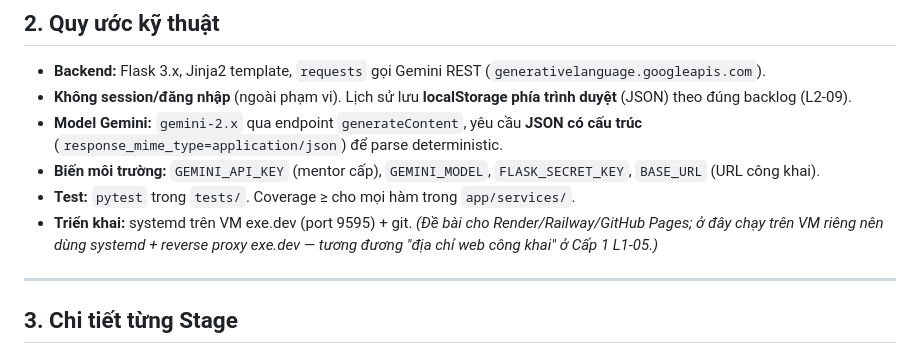
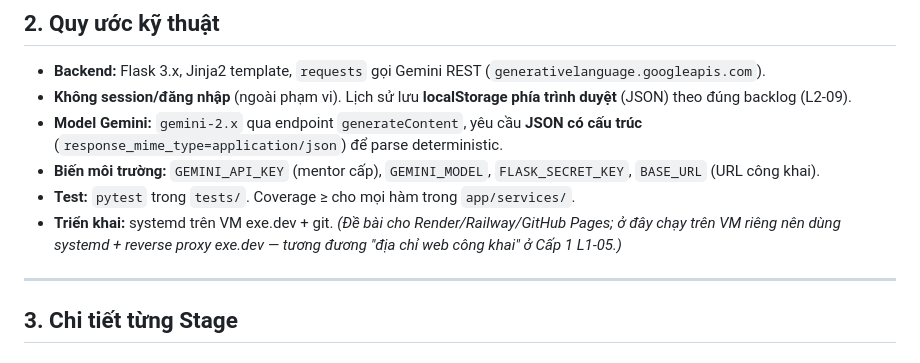
Before and after one commit to Sharing-hackathon-2026/team6-scamcheck, a Markdown page: PLAN.md, the part around the change. GitHub-like rendering.

```diff
--- a/PLAN.md
+++ b/PLAN.md
@@ -44,7 +44,7 @@
 - **Model Gemini:** `gemini-2.x` qua endpoint `generateContent`, yêu cầu **JSON có cấu trúc** (`response_mime_type=application/json`) để parse deterministic.
 - **Biến môi trường:** `GEMINI_API_KEY` (mentor cấp), `GEMINI_MODEL`, `FLASK_SECRET_KEY`, `BASE_URL` (URL công khai).
 - **Test:** `pytest` trong `tests/`. Coverage ≥ cho mọi hàm trong `app/services/`.
-- **Triển khai:** systemd trên VM exe.dev (port 9595) + git. *(Đề bài cho Render/Railway/GitHub Pages; ở đây chạy trên VM riêng nên dùng systemd + reverse proxy exe.dev — tương đương "địa chỉ web công khai" ở Cấp 1 L1-05.)*
+- **Triển khai:** systemd trên VM exe.dev + git. *(Đề bài cho Render/Railway/GitHub Pages; ở đây chạy trên VM riêng nên dùng systemd + reverse proxy exe.dev — tương đương "địa chỉ web công khai" ở Cấp 1 L1-05.)*
 
 ---
 
```
